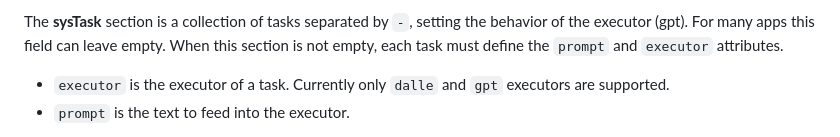
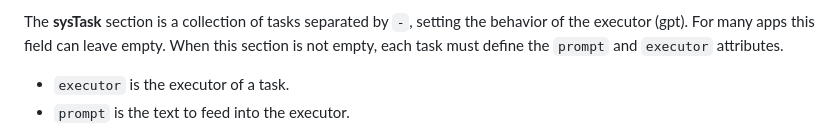
Before and after one commit to mleoking/PromptAppGPT, a Markdown page: README.md, the part around the change printed below. GitHub-like rendering.

```diff
--- a/README.md
+++ b/README.md
@@ -74,7 +74,7 @@ The **author** section is the name of the author; The **name** section is the na
 
 The **sysTask** section is a collection of tasks separated by `-`, setting the behavior of the executor (gpt). For many apps this field can leave empty. When this section is not empty, each task must define the `prompt` and `executor` attributes.
 
-- `executor` is the executor of a task. Currently only `dalle` and `gpt` executors are supported.
+- `executor` is the executor of a task.
 - `prompt` is the text to feed into the executor.
 
 The **userTask** section contains user-defined tasks separated by `-`. Each task must define the `prompt` and `executor` attributes, and the attributes of  `trigger`, `outputer` and `validator` are optional. The app loops through the user tasks in an orderly fashion, using the output of the previous task to match each task's `trigger`, with the first task to pass the match being the currently running task. The output of the app is empty on the first run. Tasks without a `trigger` attribute can match any output, and these tasks should be placed at the end of the user tasks to allow tasks with more explicit `trigger` conditions to be triggered first.
```
Also changed, not shown: other parts of README.md (+4 -0 lines).
